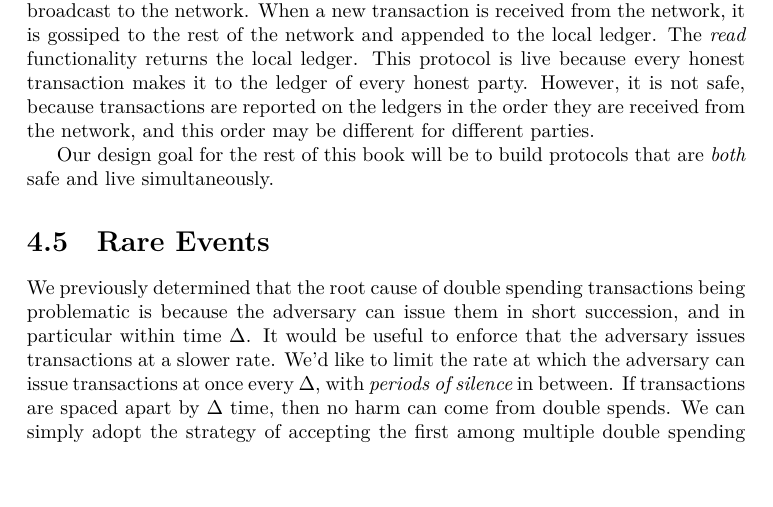
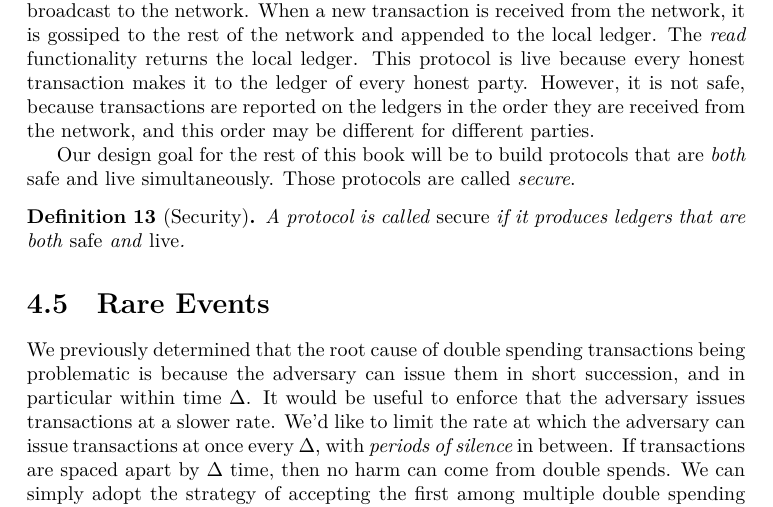
Before and after one commit to dionyziz/blockchain-book, a LaTeX thesis (blockchain-foundations.tex, which reads block.tex): part of page 55 of 130, cut so that both start at the same text, the shorter picture padded with empty space. Compiled offline with XeLaTeX.

Commit message:
Add definition of ledger security

```diff
--- a/block.tex
+++ b/block.tex
@@ -316,7 +316,13 @@ order they are received from the network, and this order may be different for
 different parties.
 
 Our design goal for the rest of this book will be to build protocols that
-are \emph{both} safe and live simultaneously.
+are \emph{both} safe and live simultaneously. Those protocols are called
+\emph{secure}.
+
+\begin{definition}[Security]\index{Security}
+    A protocol is called \emph{secure} if it produces ledgers that are both
+    \emph{safe} and \emph{live}.
+\end{definition}
 
 \section{Rare Events}
 We previously determined that the root cause of double spending transactions being problematic
```
